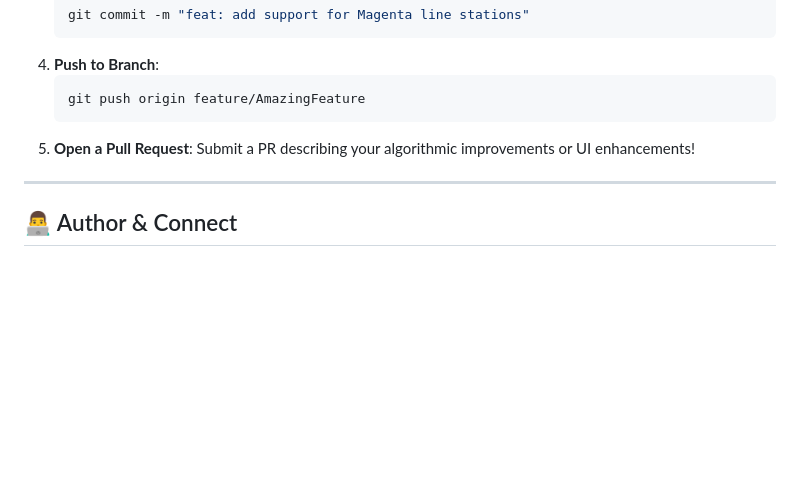
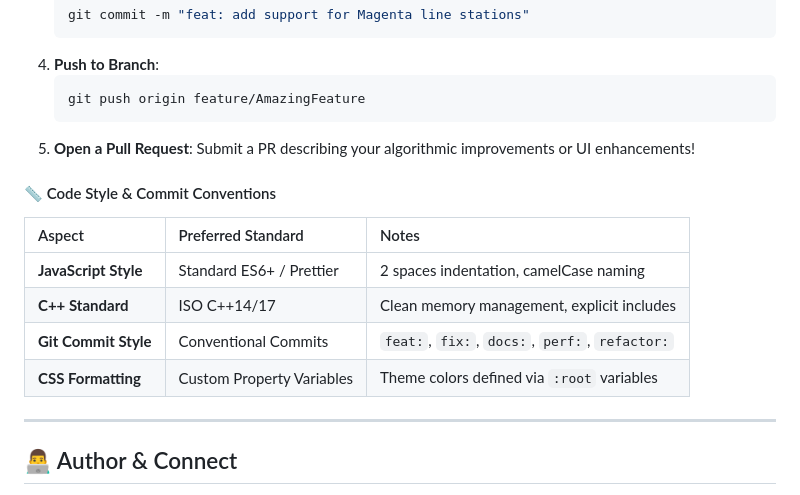
Before and after one commit to Harshkumar2306/metro-route-finder-, a Markdown page: README.md, the part around the change. GitHub-like rendering; blank space fills up the shorter version.

Commit message:
docs(16/21): add code style standards and conventional commits contribution matrix

````diff
--- a/README.md
+++ b/README.md
@@ -534,6 +534,15 @@ Contributions, issues, and feature suggestions are welcome!
    ```
 5. **Open a Pull Request**: Submit a PR describing your algorithmic improvements or UI enhancements!
 
+#### 📏 Code Style & Commit Conventions
+
+| Aspect | Preferred Standard | Notes |
+| :--- | :--- | :--- |
+| **JavaScript Style** | Standard ES6+ / Prettier | 2 spaces indentation, camelCase naming |
+| **C++ Standard** | ISO C++14/17 | Clean memory management, explicit includes |
+| **Git Commit Style** | Conventional Commits | `feat:`, `fix:`, `docs:`, `perf:`, `refactor:` |
+| **CSS Formatting** | Custom Property Variables | Theme colors defined via `:root` variables |
+
 ---
 
 ## 👨‍💻 Author & Connect
````
